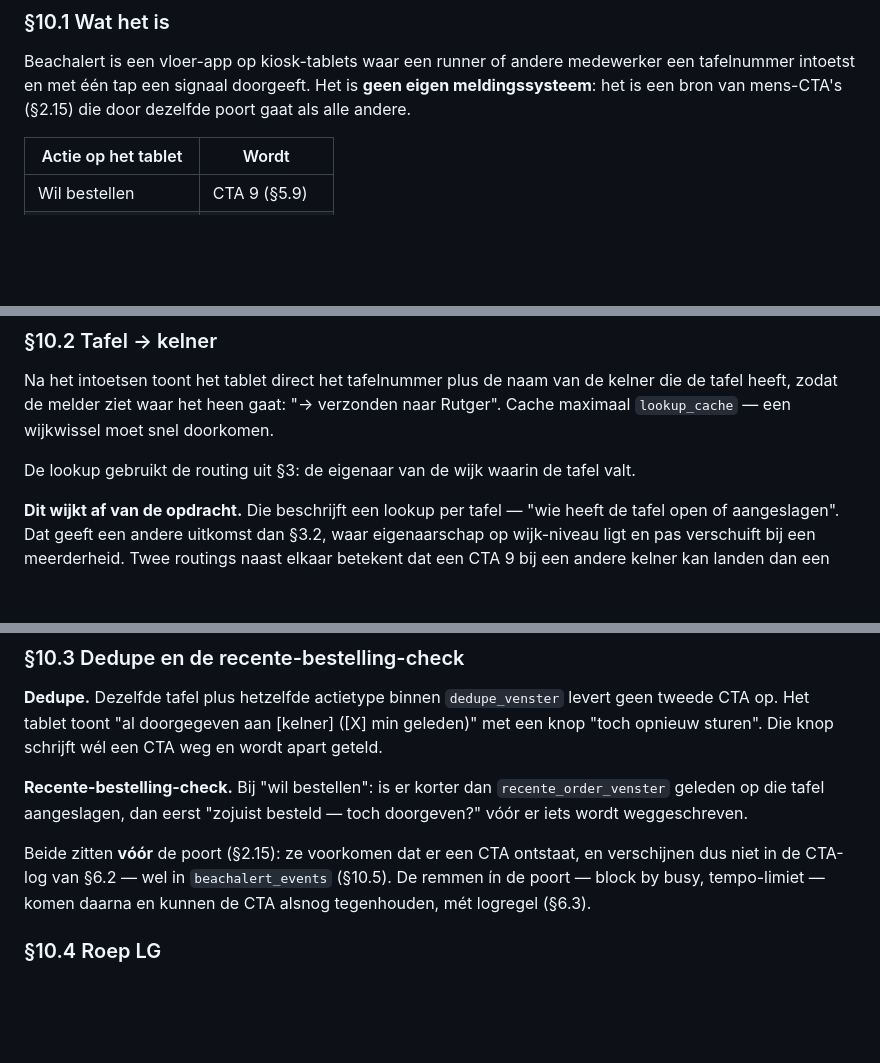
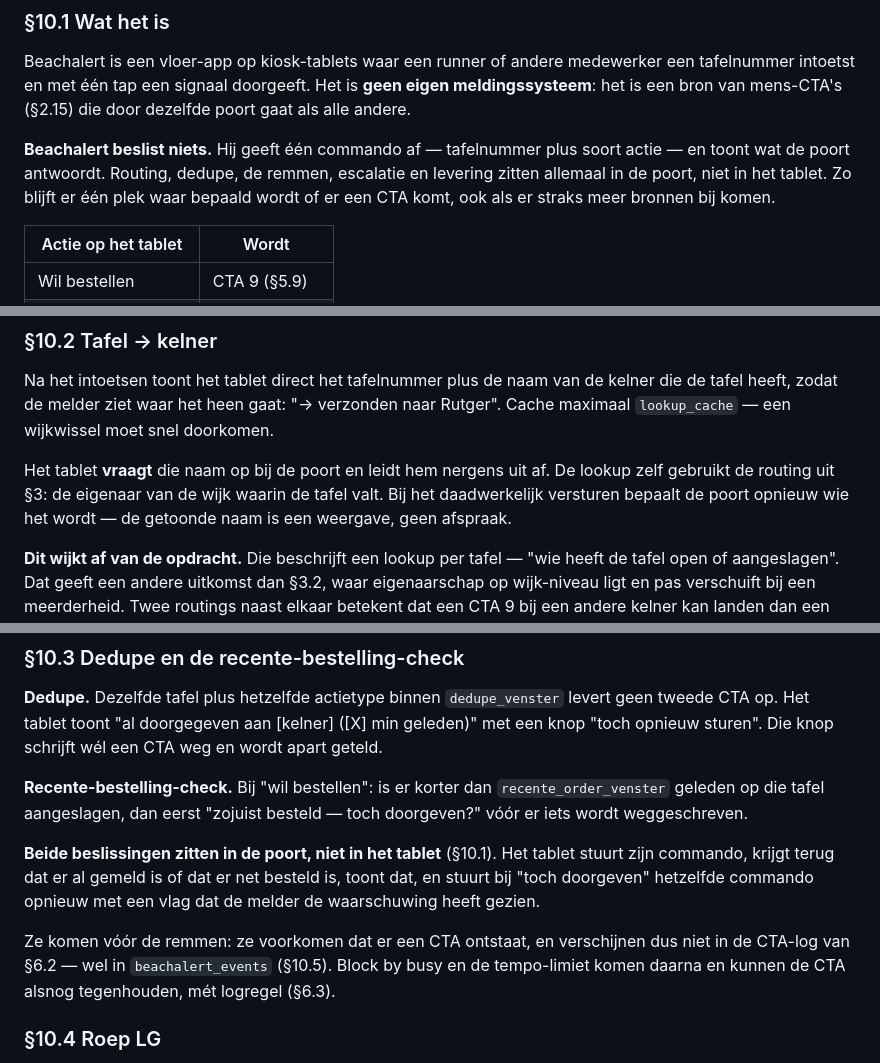
Before and after one commit to peterstuurman-hash/CTA-, a Markdown page: oscar_cta_specs.md, 3 parts joined by grey strips. GitHub-like rendering; blank space fills up the shorter version.

Commit message:
SPEC §10: Beachalert geeft alleen een commando af
Besluit Peter 12-09-2026: Beachalert produceert tafelnummer + soort actie,
verder niets. Eén centrale database-applicatie bepaalt alle CTA's; Beachalert
stuurt zijn calls daarheen. Welke applicatie dat wordt, wordt later bepaald.

- §10.1 het tablet beslist niets; poort doet routing, dedupe, remmen,
        escalatie en levering
- §10.2 de kelnernaam wordt bij de poort opgevraagd, niet afgeleid; bij het
        versturen bepaalt de poort opnieuw wie het wordt
- §10.3 dedupe en de recente-bestelling-check zitten in de poort; het tablet
        toont de waarschuwing en stuurt bij "toch doorgeven" opnieuw

Co-Authored-By: Claude Opus 5 (1M context) <noreply@anthropic.com>

```diff
--- a/oscar_cta_specs.md
+++ b/oscar_cta_specs.md
@@ -925,6 +926,11 @@ een tafelnummer intoetst en met één tap een signaal doorgeeft. Het is **geen e
 meldingssysteem**: het is een bron van mens-CTA's (§2.15) die door dezelfde poort
 gaat als alle andere.
 
+**Beachalert beslist niets.** Hij geeft één commando af — tafelnummer plus soort
+actie — en toont wat de poort antwoordt. Routing, dedupe, de remmen, escalatie en
+levering zitten allemaal in de poort, niet in het tablet. Zo blijft er één plek
+waar bepaald wordt of er een CTA komt, ook als er straks meer bronnen bij komen.
+
 | Actie op het tablet | Wordt |
 |---|---|
 | Wil bestellen | CTA 9 (§5.9) |
@@ -938,7 +944,10 @@ Na het intoetsen toont het tablet direct het tafelnummer plus de naam van de kel
 die de tafel heeft, zodat de melder ziet waar het heen gaat: "→ verzonden naar
 Rutger". Cache maximaal `lookup_cache` — een wijkwissel moet snel doorkomen.
 
-De lookup gebruikt de routing uit §3: de eigenaar van de wijk waarin de tafel valt.
+Het tablet **vraagt** die naam op bij de poort en leidt hem nergens uit af. De
+lookup zelf gebruikt de routing uit §3: de eigenaar van de wijk waarin de tafel
+valt. Bij het daadwerkelijk versturen bepaalt de poort opnieuw wie het wordt — de
+getoonde naam is een weergave, geen afspraak.
 
 **Dit wijkt af van de opdracht.** Die beschrijft een lookup per tafel — "wie heeft
 de tafel open of aangeslagen". Dat geeft een andere uitkomst dan §3.2, waar
@@ -959,10 +968,15 @@ geteld.
 `recente_order_venster` geleden op die tafel aangeslagen, dan eerst "zojuist besteld
 — toch doorgeven?" vóór er iets wordt weggeschreven.
 
-Beide zitten **vóór** de poort (§2.15): ze voorkomen dat er een CTA ontstaat, en
-verschijnen dus niet in de CTA-log van §6.2 — wel in `beachalert_events` (§10.5).
-De remmen ín de poort — block by busy, tempo-limiet — komen daarna en kunnen de CTA
-alsnog tegenhouden, mét logregel (§6.3).
+**Beide beslissingen zitten in de poort, niet in het tablet** (§10.1). Het tablet
+stuurt zijn commando, krijgt terug dat er al gemeld is of dat er net besteld is,
+toont dat, en stuurt bij "toch doorgeven" hetzelfde commando opnieuw met een vlag
+dat de melder de waarschuwing heeft gezien.
+
+Ze komen vóór de remmen: ze voorkomen dat er een CTA ontstaat, en verschijnen dus
+niet in de CTA-log van §6.2 — wel in `beachalert_events` (§10.5). Block by busy en
+de tempo-limiet komen daarna en kunnen de CTA alsnog tegenhouden, mét logregel
+(§6.3).
 
 ### §10.4 Roep LG
 
```
Also changed, not shown: other parts of oscar_cta_specs.md (+1 -0 lines).
